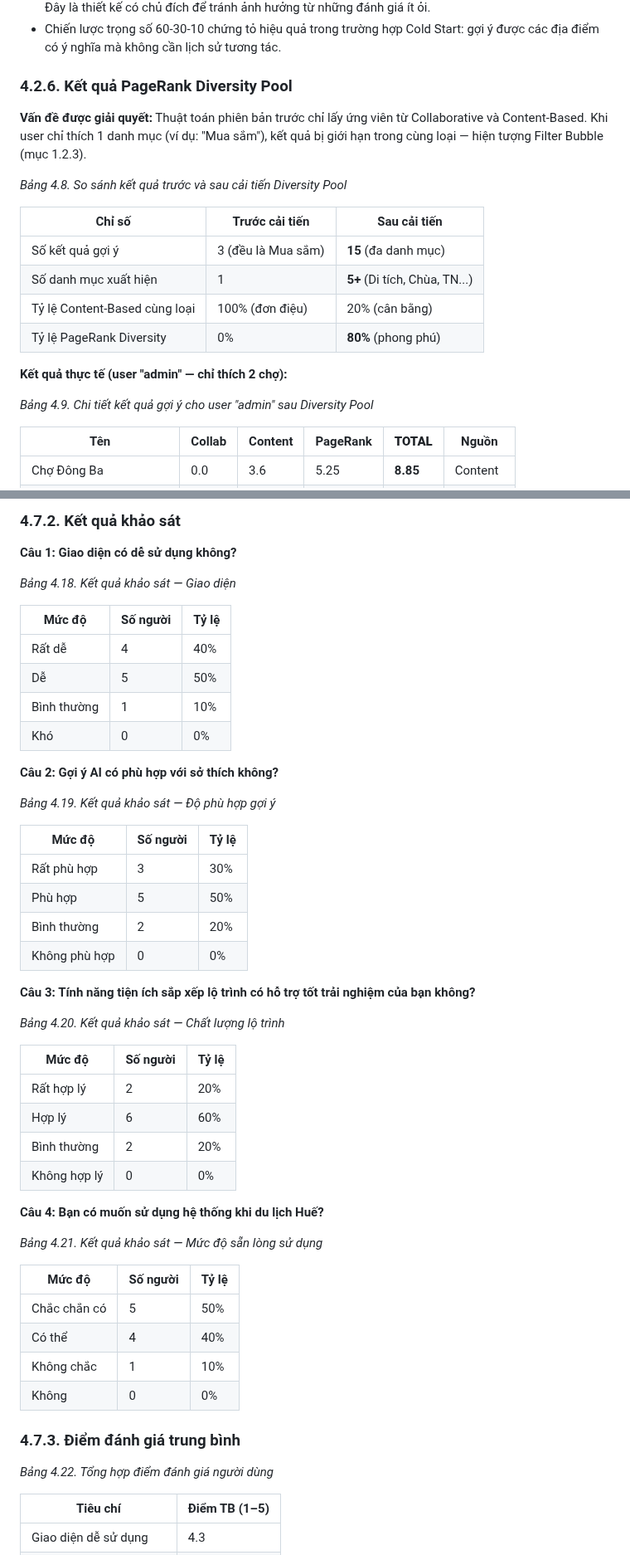
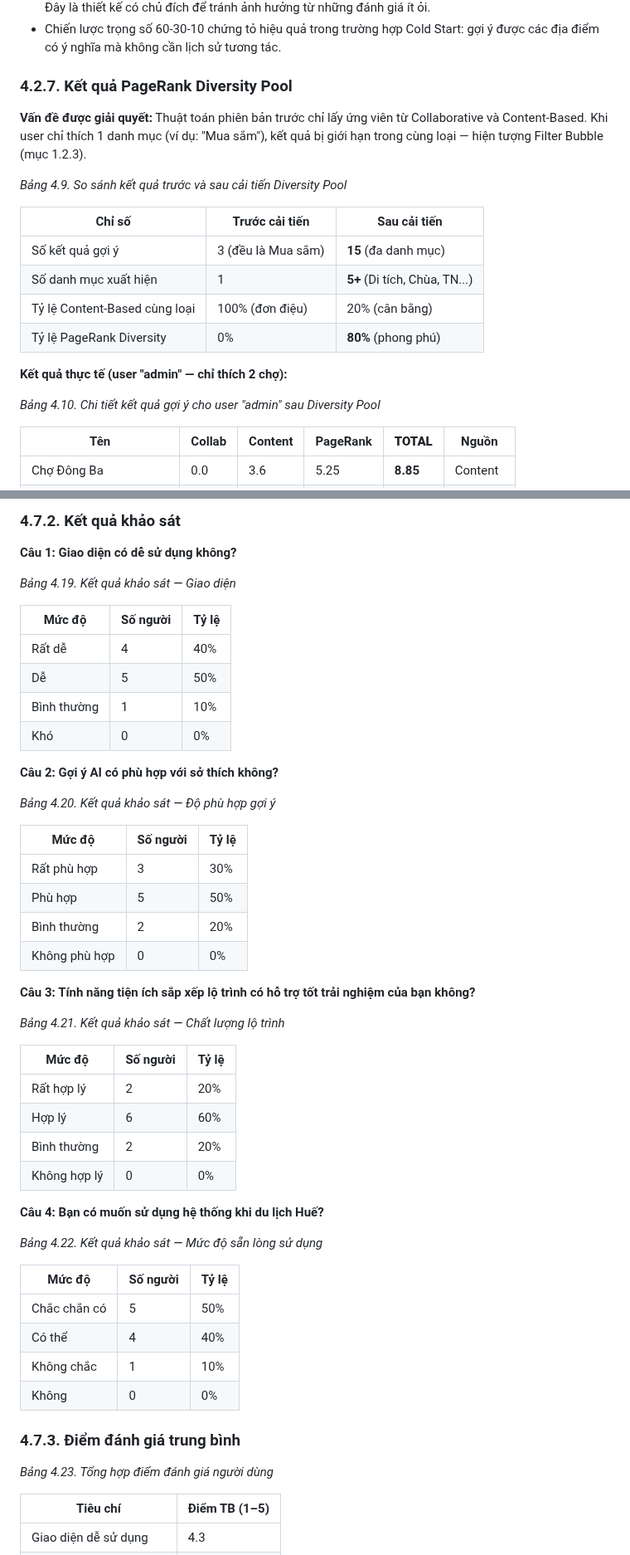
Before and after one commit to chaudan0304/ban-do-du-lich-Hue, a Markdown page: docs/CHUONG_4_KET_QUA_DANH_GIA.md, 2 parts joined by grey strips. Shown at 83% size. Rendered like a GitHub page.

```diff
--- a/docs/CHUONG_4_KET_QUA_DANH_GIA.md
+++ b/docs/CHUONG_4_KET_QUA_DANH_GIA.md
@@ -164,11 +180,11 @@ User đã thích địa điểm thuộc danh mục "Tâm linh": Chùa Thiên M
 - **Bún Bò Huế** dù có Rating rất cao (0.98) nhưng trọng số Rating chỉ chiếm 10% → xếp hạng thấp hơn. Đây là thiết kế có chủ đích để tránh ảnh hưởng từ những đánh giá ít ỏi.
 - Chiến lược trọng số 60-30-10 chứng tỏ hiệu quả trong trường hợp Cold Start: gợi ý được các địa điểm có ý nghĩa mà không cần lịch sử tương tác.
 
-### 4.2.6. Kết quả PageRank Diversity Pool
+### 4.2.7. Kết quả PageRank Diversity Pool
 
 **Vấn đề được giải quyết:** Thuật toán phiên bản trước chỉ lấy ứng viên từ Collaborative và Content-Based. Khi user chỉ thích 1 danh mục (ví dụ: "Mua sắm"), kết quả bị giới hạn trong cùng loại — hiện tượng Filter Bubble (mục 1.2.3).
 
-*Bảng 4.8. So sánh kết quả trước và sau cải tiến Diversity Pool*
+*Bảng 4.9. So sánh kết quả trước và sau cải tiến Diversity Pool*
 
 | Chỉ số | Trước cải tiến | Sau cải tiến |
 | ------ | -------------- | ------------ |
@@ -179,7 +195,7 @@ User đã thích địa điểm thuộc danh mục "Tâm linh": Chùa Thiên M
 
 **Kết quả thực tế (user "admin" — chỉ thích 2 chợ):**
 
-*Bảng 4.9. Chi tiết kết quả gợi ý cho user "admin" sau Diversity Pool*
+*Bảng 4.10. Chi tiết kết quả gợi ý cho user "admin" sau Diversity Pool*
 
 | Tên | Collab | Content | PageRank | **TOTAL** | Nguồn |
 |---|---|---|---|---|---|
@@ -348,7 +364,7 @@ Hệ thống được đánh giá bởi 10 người dùng thử nghiệm trong t
 
 **Câu 1: Giao diện có dễ sử dụng không?**
 
-*Bảng 4.18. Kết quả khảo sát — Giao diện*
+*Bảng 4.19. Kết quả khảo sát — Giao diện*
 
 | Mức độ      | Số người | Tỷ lệ |
 | ----------- | -------- | ----- |
@@ -359,7 +375,7 @@ Hệ thống được đánh giá bởi 10 người dùng thử nghiệm trong t
 
 **Câu 2: Gợi ý AI có phù hợp với sở thích không?**
 
-*Bảng 4.19. Kết quả khảo sát — Độ phù hợp gợi ý*
+*Bảng 4.20. Kết quả khảo sát — Độ phù hợp gợi ý*
 
 | Mức độ         | Số người | Tỷ lệ |
 | -------------- | -------- | ----- |
@@ -370,7 +386,7 @@ Hệ thống được đánh giá bởi 10 người dùng thử nghiệm trong t
 
 **Câu 3: Tính năng tiện ích sắp xếp lộ trình có hỗ trợ tốt trải nghiệm của bạn không?**
 
-*Bảng 4.20. Kết quả khảo sát — Chất lượng lộ trình*
+*Bảng 4.21. Kết quả khảo sát — Chất lượng lộ trình*
 
 | Mức độ       | Số người | Tỷ lệ |
 | ------------ | -------- | ----- |
@@ -381,7 +397,7 @@ Hệ thống được đánh giá bởi 10 người dùng thử nghiệm trong t
 
 **Câu 4: Bạn có muốn sử dụng hệ thống khi du lịch Huế?**
 
-*Bảng 4.21. Kết quả khảo sát — Mức độ sẵn lòng sử dụng*
+*Bảng 4.22. Kết quả khảo sát — Mức độ sẵn lòng sử dụng*
 
 | Mức độ       | Số người | Tỷ lệ |
 | ------------ | -------- | ----- |
@@ -392,7 +408,7 @@ Hệ thống được đánh giá bởi 10 người dùng thử nghiệm trong t
 
 ### 4.7.3. Điểm đánh giá trung bình
 
-*Bảng 4.22. Tổng hợp điểm đánh giá người dùng*
+*Bảng 4.23. Tổng hợp điểm đánh giá người dùng*
 
 | Tiêu chí                    | Điểm TB (1–5) |
 | --------------------------- | ------------- |
```
Also changed, not shown: other parts of docs/CHUONG_4_KET_QUA_DANH_GIA.md (+32 -16 lines).
